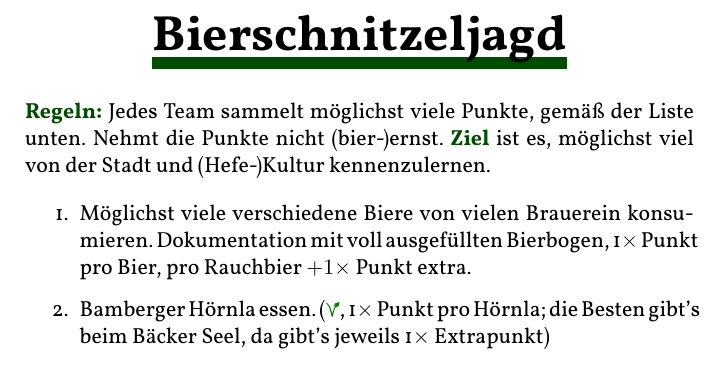
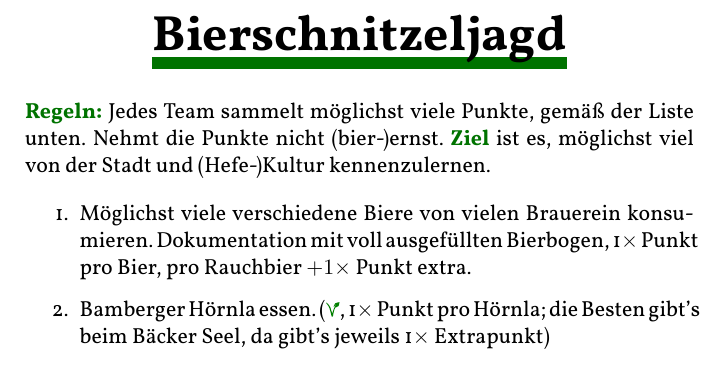
Before and after one commit to sahib/misc, a LaTeX document (bamberger_bierschnitzeljagd/bierschnitzeljagd.tex): part of page 1 of 2, cut so that both start at the same text. The pictures show the PDF file bamberger_bierschnitzeljagd/bierschnitzeljagd.pdf that the author committed with the source.

```diff
--- a/bamberger_bierschnitzeljagd/bierschnitzeljagd.tex
+++ b/bamberger_bierschnitzeljagd/bierschnitzeljagd.tex
@@ -18,7 +18,7 @@
 \usepackage{multicol}
 \usepackage{soul}
 \setul{0.3ex}{0.5ex}
-\definecolor{darkgreen}{rgb}{0.0,0.3,0.0}
+\definecolor{darkgreen}{rgb}{0.0,0.45,0.0}
 \setulcolor{darkgreen}
 
 \usepackage{graphicx}
```
Also changed, not shown: bamberger_bierschnitzeljagd/urkunden/urkunde.tex (+1 -1 lines), bamberger_bierschnitzeljagd/bierschnitzeljagd.pdf, bamberger_bierschnitzeljagd/urkunden/pdfs/langlaeufer.pdf, bamberger_bierschnitzeljagd/urkunden/pdfs/lifo.pdf, bamberger_bierschnitzeljagd/urkunden/pdfs/schluckspecht.pdf, bamberger_bierschnitzeljagd/urkunden/pdfs/seppfred.pdf, bamberger_bierschnitzeljagd/urkunden/pdfs/sommelier.pdf, bamberger_bierschnitzeljagd/urkunden/pdfs/team.pdf, bamberger_bierschnitzeljagd/urkunden/pdfs/teilnehmer.pdf.
